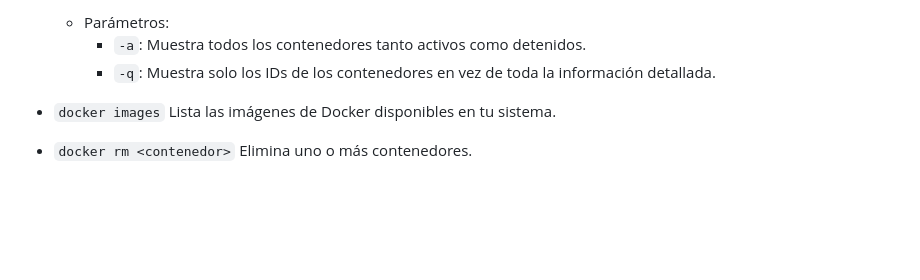
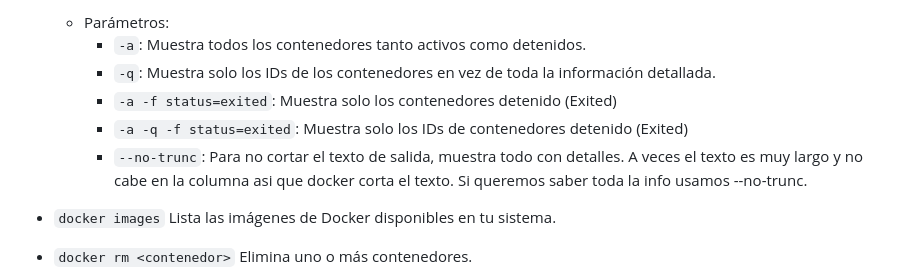
Before and after one commit to ElisPerez/realestate_mvc, a Markdown page: docker/CommandsDocker.md, the part around the change. GitHub-like rendering; blank space fills up the shorter version.

Commit message:
docker commands: docker ps -a -q -f status=exited, docker ps --no-trunc

```diff
--- a/docker/CommandsDocker.md
+++ b/docker/CommandsDocker.md
@@ -17,6 +17,9 @@
   - Parámetros:
     - `-a`: Muestra todos los contenedores tanto activos como detenidos.
     - `-q`: Muestra solo los IDs de los contenedores en vez de toda la información detallada.
+    - `-a -f status=exited`: Muestra solo los contenedores detenido (Exited)
+    - `-a -q -f status=exited`: Muestra solo los IDs de contenedores detenido (Exited)
+    - `--no-trunc`: Para no cortar el texto de salida, muestra todo con detalles. A veces el texto es muy largo y no cabe en la columna asi que docker corta el texto. Si queremos saber toda la info usamos --no-trunc.
 
 - `docker images`
   Lista las imágenes de Docker disponibles en tu sistema.
```
